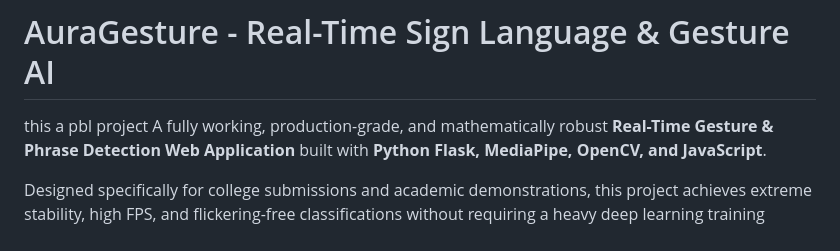
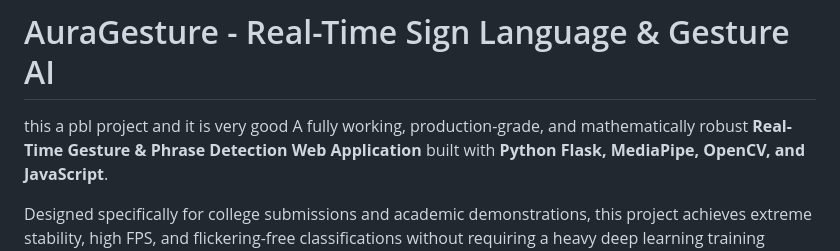
Before and after one commit to Grayshadekavi/AuraGestureDetection, a Markdown page: README.md, the part around the change. Drawn GitHub-style.

```diff
--- a/README.md
+++ b/README.md
@@ -1,5 +1,5 @@
 # AuraGesture - Real-Time Sign Language & Gesture AI
-this a pbl project
+this a pbl project and it is very good
 A fully working, production-grade, and mathematically robust **Real-Time Gesture & Phrase Detection Web Application** built with **Python Flask, MediaPipe, OpenCV, and JavaScript**.
 
 Designed specifically for college submissions and academic demonstrations, this project achieves extreme stability, high FPS, and flickering-free classifications without requiring a heavy deep learning training environment. It operates purely on **scale-invariant, relative geometric knuckles mathematics**, meaning it is 100% deterministic, instant, and adapts perfectly to any hand size or camera distance.
```
